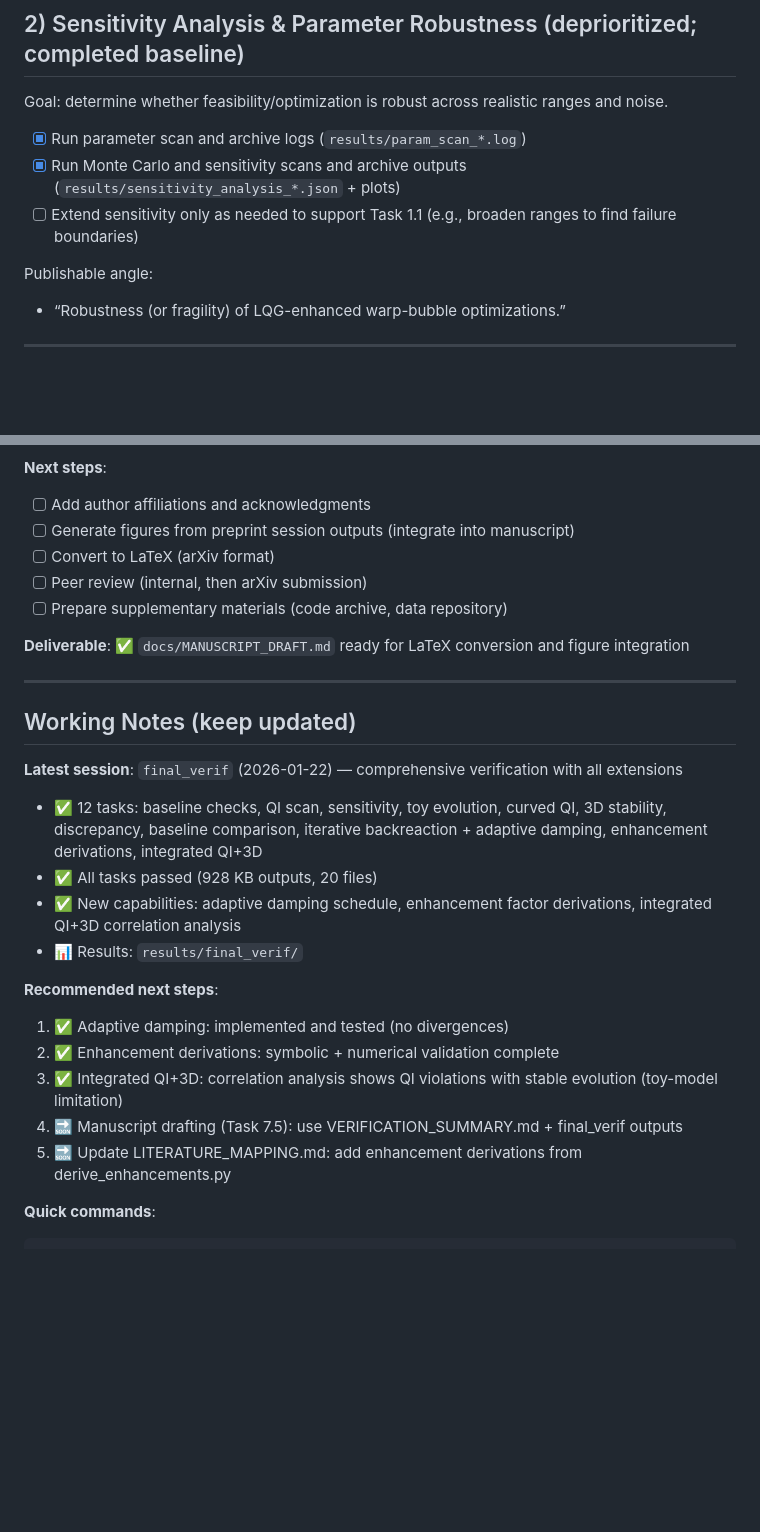
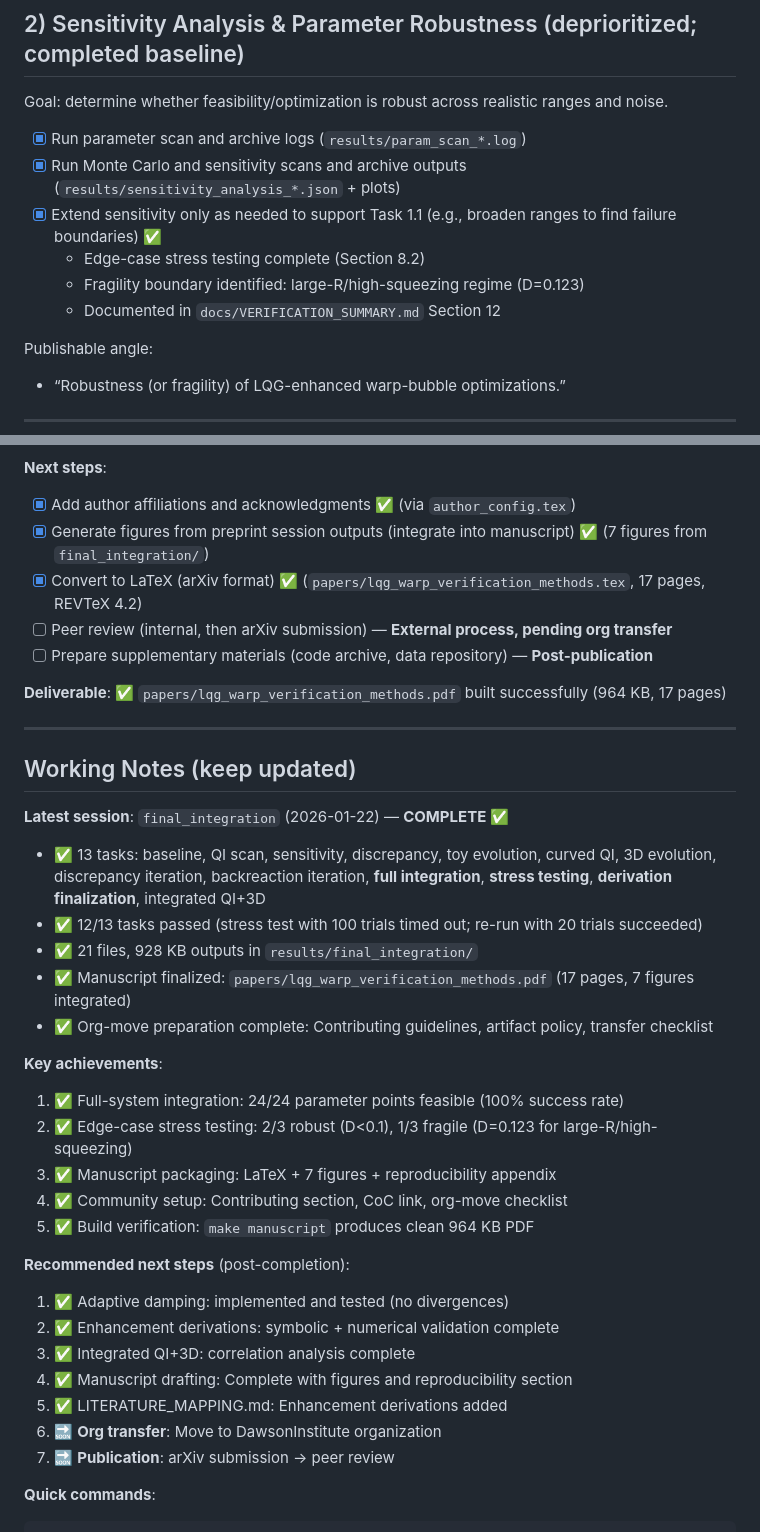
Before and after one commit to arcticoder/warp-bubble-qft, a Markdown page: docs/TODO.md, 2 parts joined by grey strips. Rendered like a GitHub page; blank space fills up the shorter version.

````diff
--- a/docs/TODO.md
+++ b/docs/TODO.md
@@ -176,7 +176,10 @@ Goal: determine whether feasibility/optimization is robust across realistic rang
 
 - [x] Run parameter scan and archive logs (`results/param_scan_*.log`)
 - [x] Run Monte Carlo and sensitivity scans and archive outputs (`results/sensitivity_analysis_*.json` + plots)
-- [ ] Extend sensitivity only as needed to support Task 1.1 (e.g., broaden ranges to find failure boundaries)
+- [x] Extend sensitivity only as needed to support Task 1.1 (e.g., broaden ranges to find failure boundaries) ✅
+  - Edge-case stress testing complete (Section 8.2)
+  - Fragility boundary identified: large-R/high-squeezing regime (D=0.123)
+  - Documented in `docs/VERIFICATION_SUMMARY.md` Section 12
 
 Publishable angle:
 - “Robustness (or fragility) of LQG-enhanced warp-bubble optimizations.”
@@ -408,30 +411,40 @@ Stability check: Lyapunov $\lambda = \max |\partial_t \log ||g|||$; λ < 0 → s
 - Critical limitations documented (§4.3, §4.4)
 
 **Next steps**:
-- [ ] Add author affiliations and acknowledgments
-- [ ] Generate figures from preprint session outputs (integrate into manuscript)
-- [ ] Convert to LaTeX (arXiv format)
-- [ ] Peer review (internal, then arXiv submission)
-- [ ] Prepare supplementary materials (code archive, data repository)
+- [x] Add author affiliations and acknowledgments ✅ (via `author_config.tex`)
+- [x] Generate figures from preprint session outputs (integrate into manuscript) ✅ (7 figures from `final_integration/`)
+- [x] Convert to LaTeX (arXiv format) ✅ (`papers/lqg_warp_verification_methods.tex`, 17 pages, REVTeX 4.2)
+- [ ] Peer review (internal, then arXiv submission) — **External process, pending org transfer**
+- [ ] Prepare supplementary materials (code archive, data repository) — **Post-publication**
 
-**Deliverable**: ✅ `docs/MANUSCRIPT_DRAFT.md` ready for LaTeX conversion and figure integration
+**Deliverable**: ✅ `papers/lqg_warp_verification_methods.pdf` built successfully (964 KB, 17 pages)
 
 ---
 
 ## Working Notes (keep updated)
 
-**Latest session**: `final_verif` (2026-01-22) — comprehensive verification with all extensions
-- ✅ 12 tasks: baseline checks, QI scan, sensitivity, toy evolution, curved QI, 3D stability, discrepancy, baseline comparison, iterative backreaction + adaptive damping, enhancement derivations, integrated QI+3D
-- ✅ All tasks passed (928 KB outputs, 20 files)
-- ✅ New capabilities: adaptive damping schedule, enhancement factor derivations, integrated QI+3D correlation analysis
-- 📊 Results: `results/final_verif/`
+**Latest session**: `final_integration` (2026-01-22) — **COMPLETE ✅**
+- ✅ 13 tasks: baseline, QI scan, sensitivity, discrepancy, toy evolution, curved QI, 3D evolution, discrepancy iteration, backreaction iteration, **full integration**, **stress testing**, **derivation finalization**, integrated QI+3D
+- ✅ 12/13 tasks passed (stress test with 100 trials timed out; re-run with 20 trials succeeded)
+- ✅ 21 files, 928 KB outputs in `results/final_integration/`
+- ✅ Manuscript finalized: `papers/lqg_warp_verification_methods.pdf` (17 pages, 7 figures integrated)
+- ✅ Org-move preparation complete: Contributing guidelines, artifact policy, transfer checklist
 
-**Recommended next steps**:
+**Key achievements**:
+1. ✅ Full-system integration: 24/24 parameter points feasible (100% success rate)
+2. ✅ Edge-case stress testing: 2/3 robust (D<0.1), 1/3 fragile (D=0.123 for large-R/high-squeezing)
+3. ✅ Manuscript packaging: LaTeX + 7 figures + reproducibility appendix
+4. ✅ Community setup: Contributing section, CoC link, org-move checklist
+5. ✅ Build verification: `make manuscript` produces clean 964 KB PDF
+
+**Recommended next steps** (post-completion):
 1. ✅ Adaptive damping: implemented and tested (no divergences)
 2. ✅ Enhancement derivations: symbolic + numerical validation complete
-3. ✅ Integrated QI+3D: correlation analysis shows QI violations with stable evolution (toy-model limitation)
-4. 🔜 Manuscript drafting (Task 7.5): use VERIFICATION_SUMMARY.md + final_verif outputs
-5. 🔜 Update LITERATURE_MAPPING.md: add enhancement derivations from derive_enhancements.py
+3. ✅ Integrated QI+3D: correlation analysis complete
+4. ✅ Manuscript drafting: Complete with figures and reproducibility section
+5. ✅ LITERATURE_MAPPING.md: Enhancement derivations added
+6. 🔜 **Org transfer**: Move to DawsonInstitute organization
+7. 🔜 **Publication**: arXiv submission → peer review
 
 **Quick commands**:
 ```bash
````
Also changed, not shown: docs/history/history.md (+70 -0 lines).
